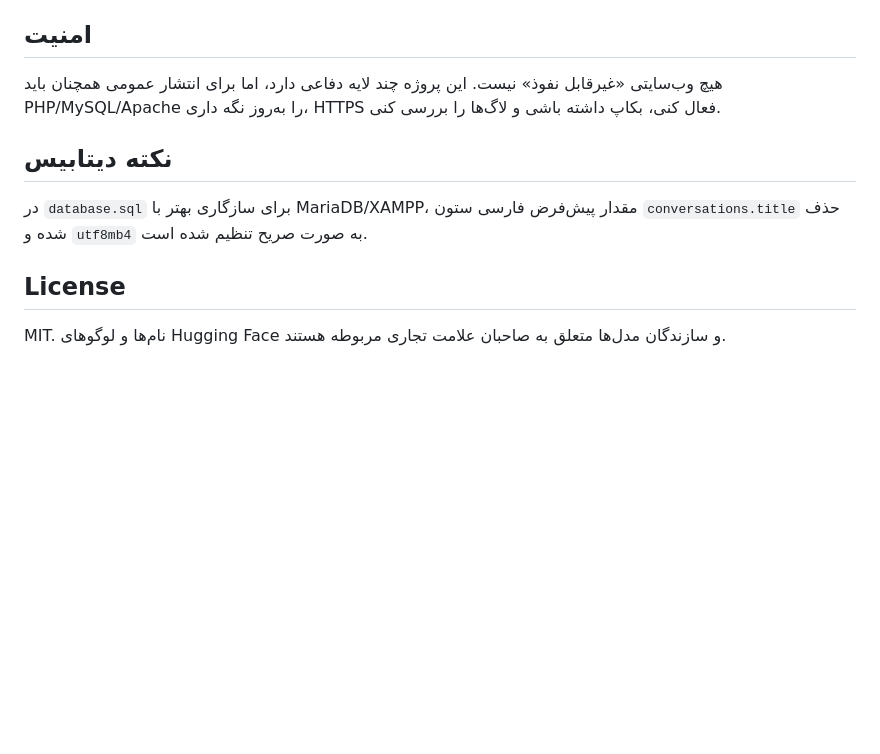
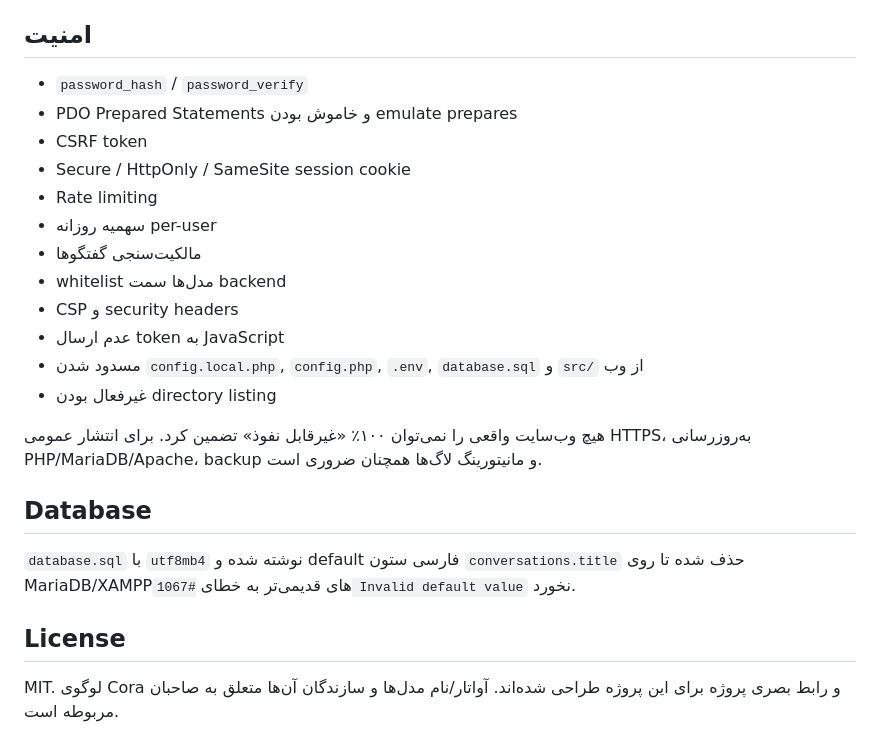
Before and after one commit to DeathAmir/Cora-Ai, a Markdown page: README.md, the part around one of its changes. GitHub-like rendering; blank space fills up the shorter version.

```diff
--- a/README.md
+++ b/README.md
@@ -58,12 +72,25 @@ CORA_DAILY_IMAGE_LIMIT=6
 
 ## امنیت
 
-هیچ وب‌سایتی «غیرقابل نفوذ» نیست. این پروژه چند لایه دفاعی دارد، اما برای انتشار عمومی همچنان باید PHP/MySQL/Apache را به‌روز نگه داری، HTTPS فعال کنی، بکاپ داشته باشی و لاگ‌ها را بررسی کنی.
+- `password_hash` / `password_verify`
+- PDO Prepared Statements و خاموش بودن emulate prepares
+- CSRF token
+- Secure / HttpOnly / SameSite session cookie
+- Rate limiting
+- سهمیه روزانه per-user
+- مالکیت‌سنجی گفتگوها
+- whitelist مدل‌ها سمت backend
+- CSP و security headers
+- عدم ارسال token به JavaScript
+- مسدود شدن `config.local.php`, `config.php`, `.env`, `database.sql` و `src/` از وب
+- غیرفعال بودن directory listing
 
-## نکته دیتابیس
+هیچ وب‌سایت واقعی را نمی‌توان ۱۰۰٪ «غیرقابل نفوذ» تضمین کرد. برای انتشار عمومی HTTPS، به‌روزرسانی PHP/MariaDB/Apache، backup و مانیتورینگ لاگ‌ها همچنان ضروری است.
 
-در `database.sql` برای سازگاری بهتر با MariaDB/XAMPP، مقدار پیش‌فرض فارسی ستون `conversations.title` حذف شده و `utf8mb4` به صورت صریح تنظیم شده است.
+## Database
+
+`database.sql` با `utf8mb4` نوشته شده و default فارسی ستون `conversations.title` حذف شده تا روی MariaDB/XAMPPهای قدیمی‌تر به خطای `#1067 Invalid default value` نخورد.
 
 ## License
 
-MIT. نام‌ها و لوگوهای Hugging Face و سازندگان مدل‌ها متعلق به صاحبان علامت تجاری مربوطه هستند.
+MIT. لوگوی Cora و رابط بصری پروژه برای این پروژه طراحی شده‌اند. آواتار/نام مدل‌ها و سازندگان آن‌ها متعلق به صاحبان مربوطه است.
```
Also changed, not shown: other parts of README.md (+47 -33 lines).
